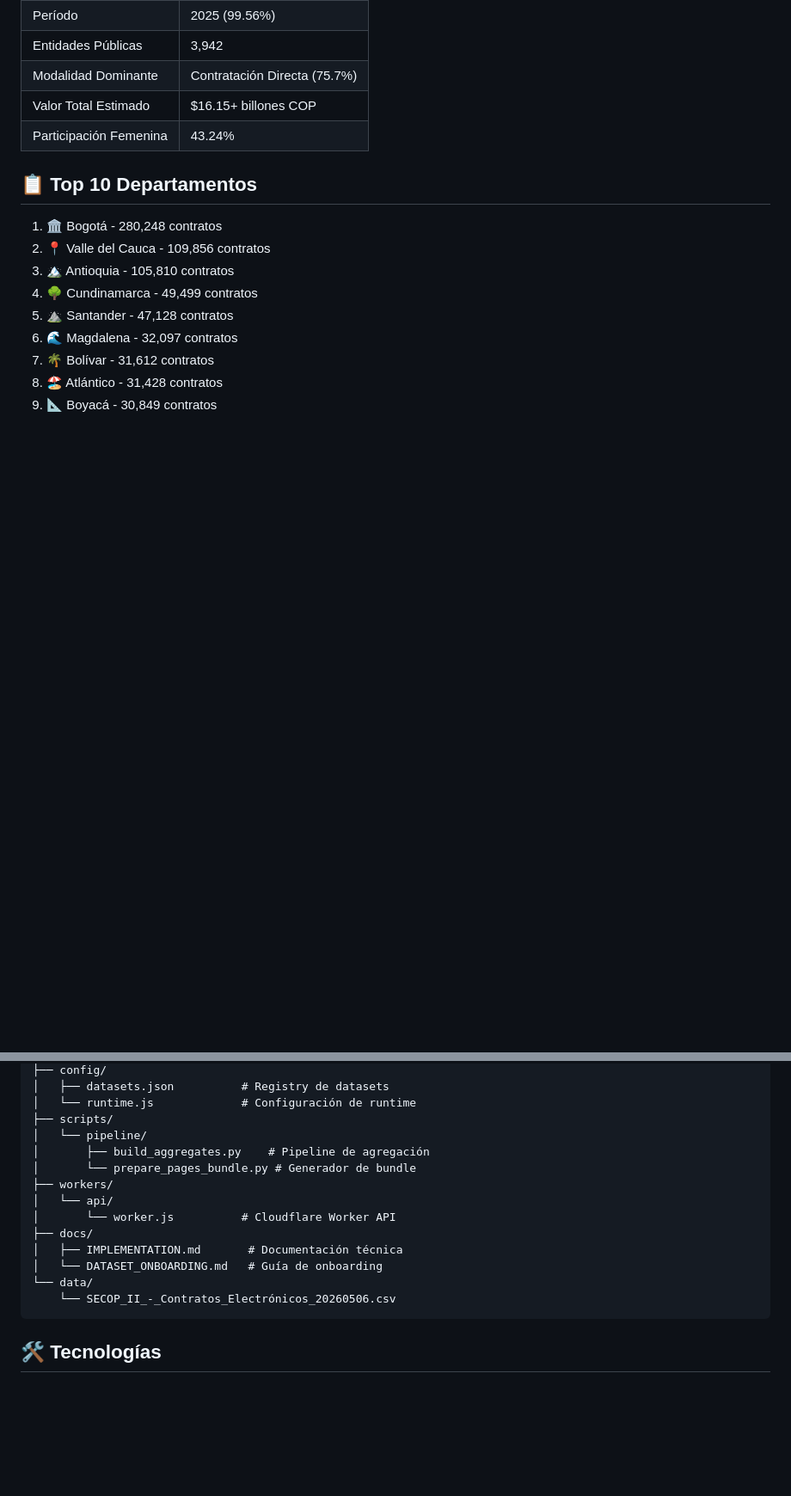
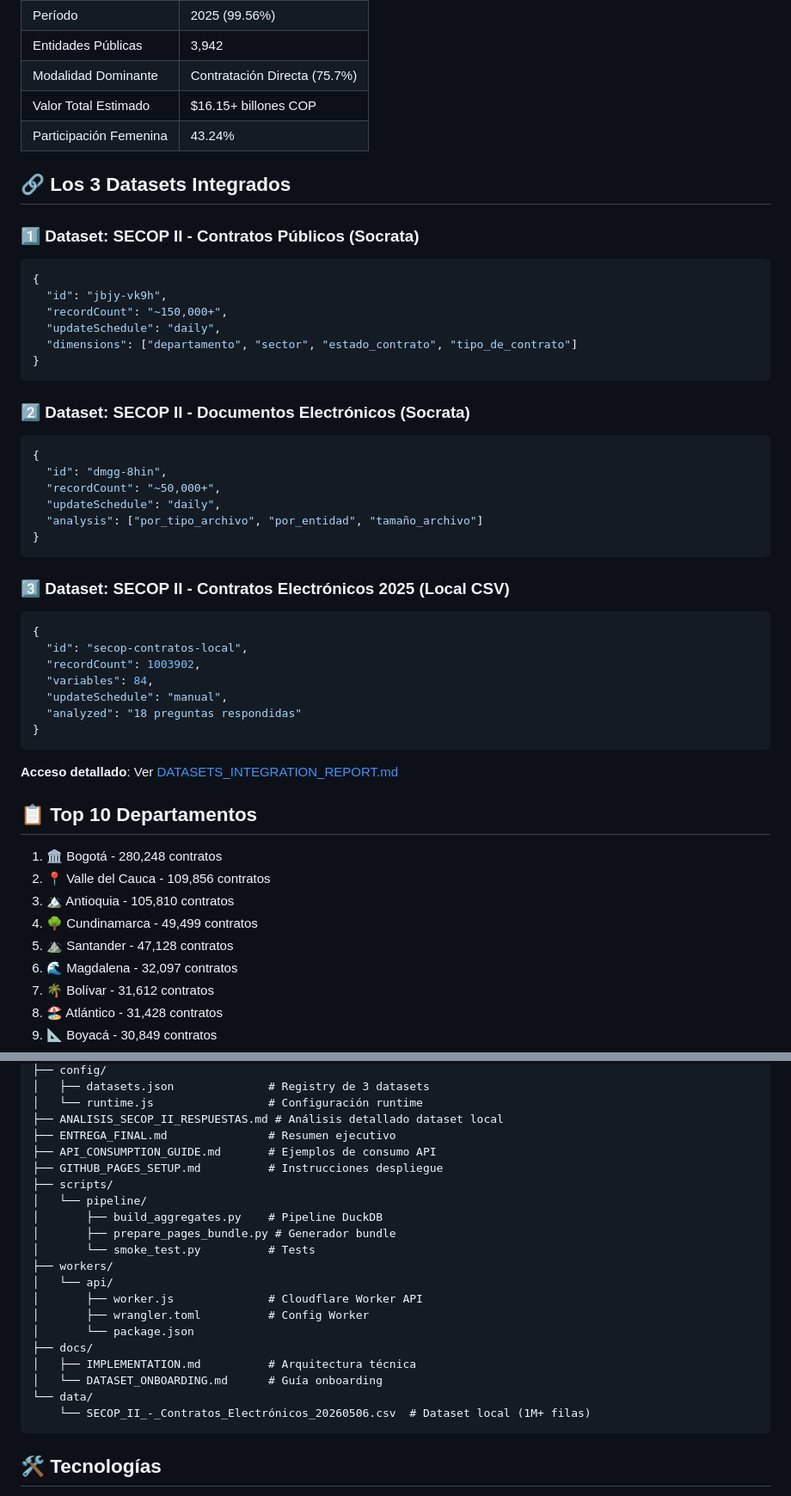
Before and after one commit to felipedc09/reto-stress-cibersecurity, a Markdown page: README.md, 2 parts joined by grey strips. Shown at 86% size. GitHub-like rendering; blank space fills up the shorter version.

````diff
--- a/README.md
+++ b/README.md
@@ -26,6 +28,41 @@ Análisis y visualización interactiva de datos de contratación pública en Col
 | Modalidad Dominante | Contratación Directa (75.7%) |
 | Valor Total Estimado | $16.15+ billones COP |
 | Participación Femenina | 43.24% |
+
+## 🔗 Los 3 Datasets Integrados
+
+### 1️⃣ **Dataset: SECOP II - Contratos Públicos** (Socrata)
+```json
+{
+  "id": "jbjy-vk9h",
+  "recordCount": "~150,000+",
+  "updateSchedule": "daily",
+  "dimensions": ["departamento", "sector", "estado_contrato", "tipo_de_contrato"]
+}
+```
+
+### 2️⃣ **Dataset: SECOP II - Documentos Electrónicos** (Socrata)
+```json
+{
+  "id": "dmgg-8hin",
+  "recordCount": "~50,000+",
+  "updateSchedule": "daily",
+  "analysis": ["por_tipo_archivo", "por_entidad", "tamaño_archivo"]
+}
+```
+
+### 3️⃣ **Dataset: SECOP II - Contratos Electrónicos 2025** (Local CSV)
+```json
+{
+  "id": "secop-contratos-local",
+  "recordCount": 1003902,
+  "variables": 84,
+  "updateSchedule": "manual",
+  "analyzed": "18 preguntas respondidas"
+}
+```
+
+**Acceso detallado**: Ver [DATASETS_INTEGRATION_REPORT.md](./DATASETS_INTEGRATION_REPORT.md)
 
 ## 📋 Top 10 Departamentos
 
@@ -65,18 +140,25 @@ Análisis y visualización interactiva de datos de contratación pública en Col
 ├── config/
-│   ├── datasets.json          # Registry de datasets
-│   └── runtime.js             # Configuración de runtime
+│   ├── datasets.json              # Registry de 3 datasets
+│   └── runtime.js                 # Configuración runtime
+├── ANALISIS_SECOP_II_RESPUESTAS.md # Análisis detallado dataset local
+├── ENTREGA_FINAL.md               # Resumen ejecutivo
+├── API_CONSUMPTION_GUIDE.md       # Ejemplos de consumo API
+├── GITHUB_PAGES_SETUP.md          # Instrucciones despliegue
 ├── scripts/
 │   └── pipeline/
-│       ├── build_aggregates.py    # Pipeline de agregación
-│       └── prepare_pages_bundle.py # Generador de bundle
+│       ├── build_aggregates.py    # Pipeline DuckDB
+│       ├── prepare_pages_bundle.py # Generador bundle
+│       └── smoke_test.py          # Tests
 ├── workers/
 │   └── api/
-│       └── worker.js          # Cloudflare Worker API
+│       ├── worker.js              # Cloudflare Worker API
+│       ├── wrangler.toml          # Config Worker
+│       └── package.json
 ├── docs/
-│   ├── IMPLEMENTATION.md       # Documentación técnica
-│   └── DATASET_ONBOARDING.md   # Guía de onboarding
+│   ├── IMPLEMENTATION.md          # Arquitectura técnica
+│   └── DATASET_ONBOARDING.md      # Guía onboarding
 └── data/
-    └── SECOP_II_-_Contratos_Electrónicos_20260506.csv
+    └── SECOP_II_-_Contratos_Electrónicos_20260506.csv  # Dataset local (1M+ filas)
 ```
 
 ## 🛠️ Tecnologías
````
Also changed, not shown: other parts of README.md (+74 -26 lines), DATASETS_INTEGRATION_REPORT.md (added, +419 -0 lines).
